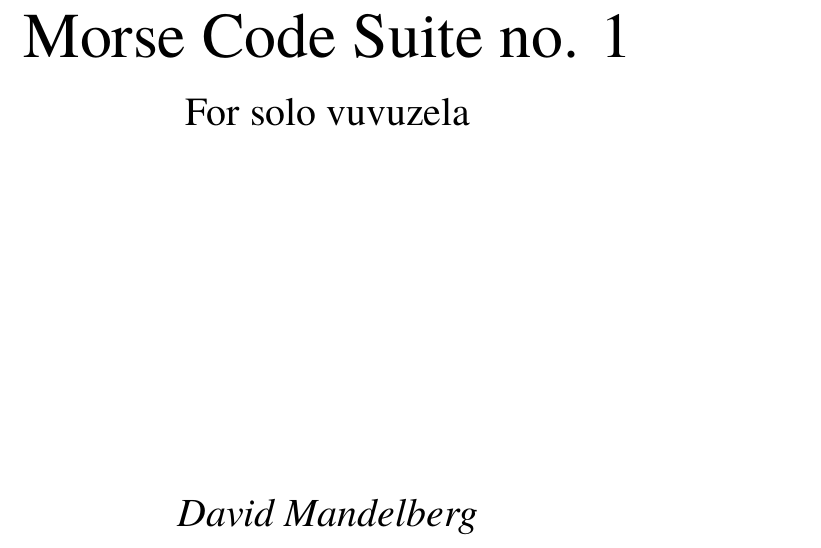
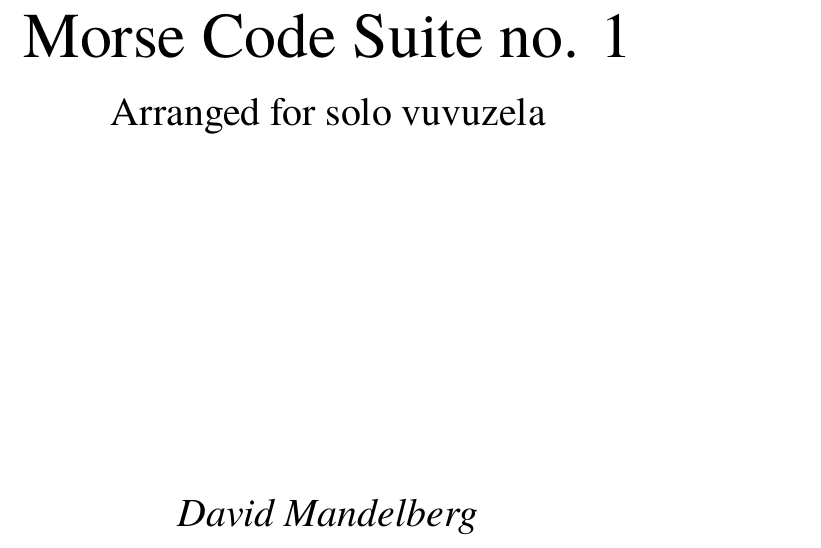
Before and after one commit to dseomn/art, a LaTeX document (morse-code-suite-1/morse-code-suite-1-vuvuzela.cover.tex): part of the page, cut so that both start at the same text. Compiled offline with XeLaTeX.

Commit message:
Make it clear that this is an arrangement.

```diff
--- a/morse-code-suite-1/morse-code-suite-1-vuvuzela.cover.tex
+++ b/morse-code-suite-1/morse-code-suite-1-vuvuzela.cover.tex
@@ -2,7 +2,7 @@
 
 \composer{David Mandelberg}
 \title{Morse Code Suite no. 1}
-\subtitle{For solo vuvuzela}
+\subtitle{Arranged for solo vuvuzela}
 \catalog{Fs}{1865‽}
 
 \begin{document}
```
